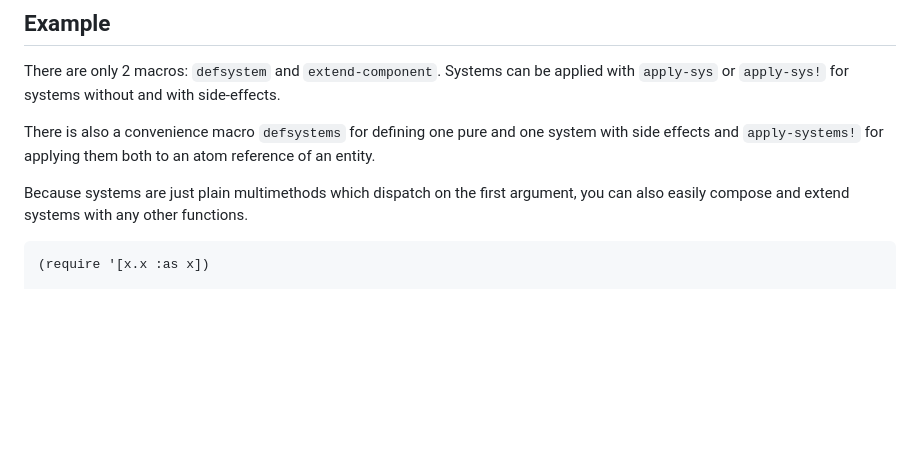
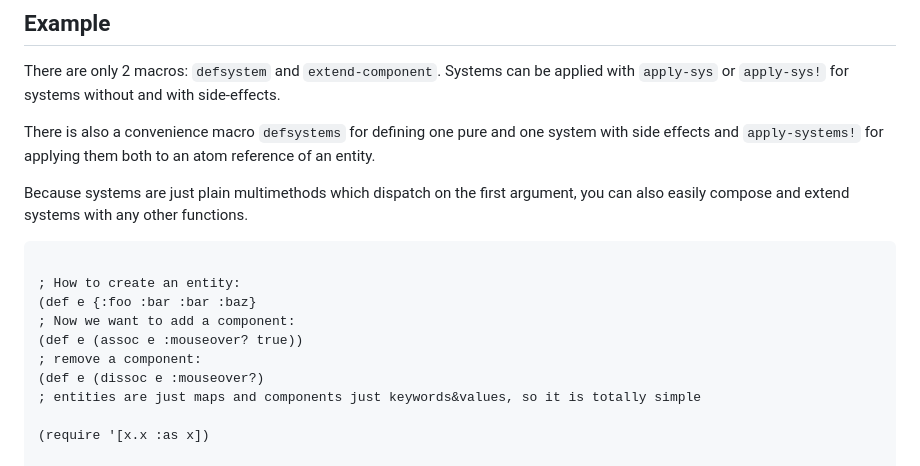
Before and after one commit to damn/core.component, a Markdown page: README.md, the part around the change. Rendered like a GitHub page; blank space fills up the shorter version.

````diff
--- a/README.md
+++ b/README.md
@@ -45,6 +45,15 @@ There is also a convenience macro `defsystems` for defining one pure and one sys
 Because systems are just plain multimethods which dispatch on the first argument, you can also easily compose and extend systems with any other functions.
 
 ``` clojure
+
+; How to create an entity:
+(def e {:foo :bar :bar :baz}
+; Now we want to add a component:
+(def e (assoc e :mouseover? true))
+; remove a component:
+(def e (dissoc e :mouseover?)
+; entities are just maps and components just keywords&values, so it is totally simple
+
 (require '[x.x :as x])
 
 ; the tick system updates entities in game logic and passes delta time in elapsed ms since last update
````
